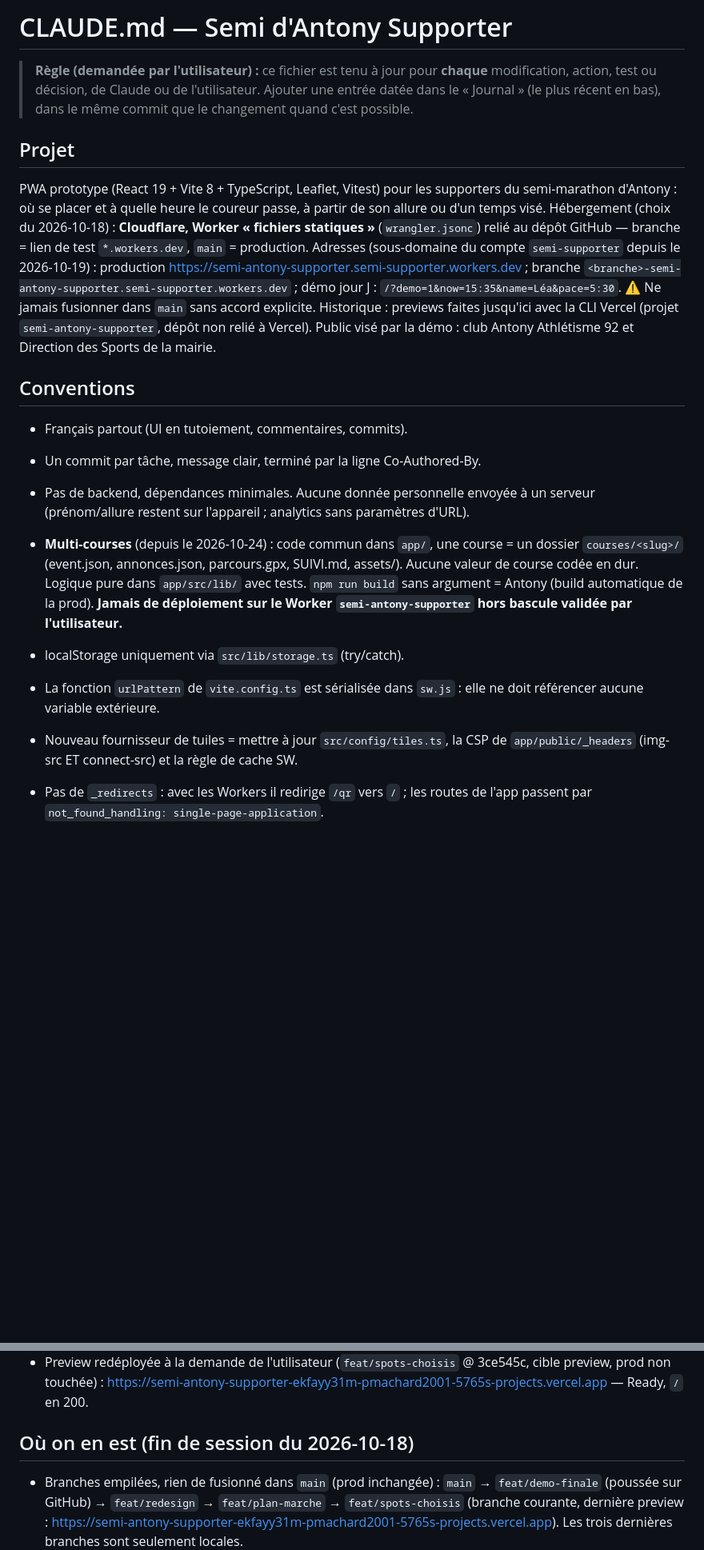
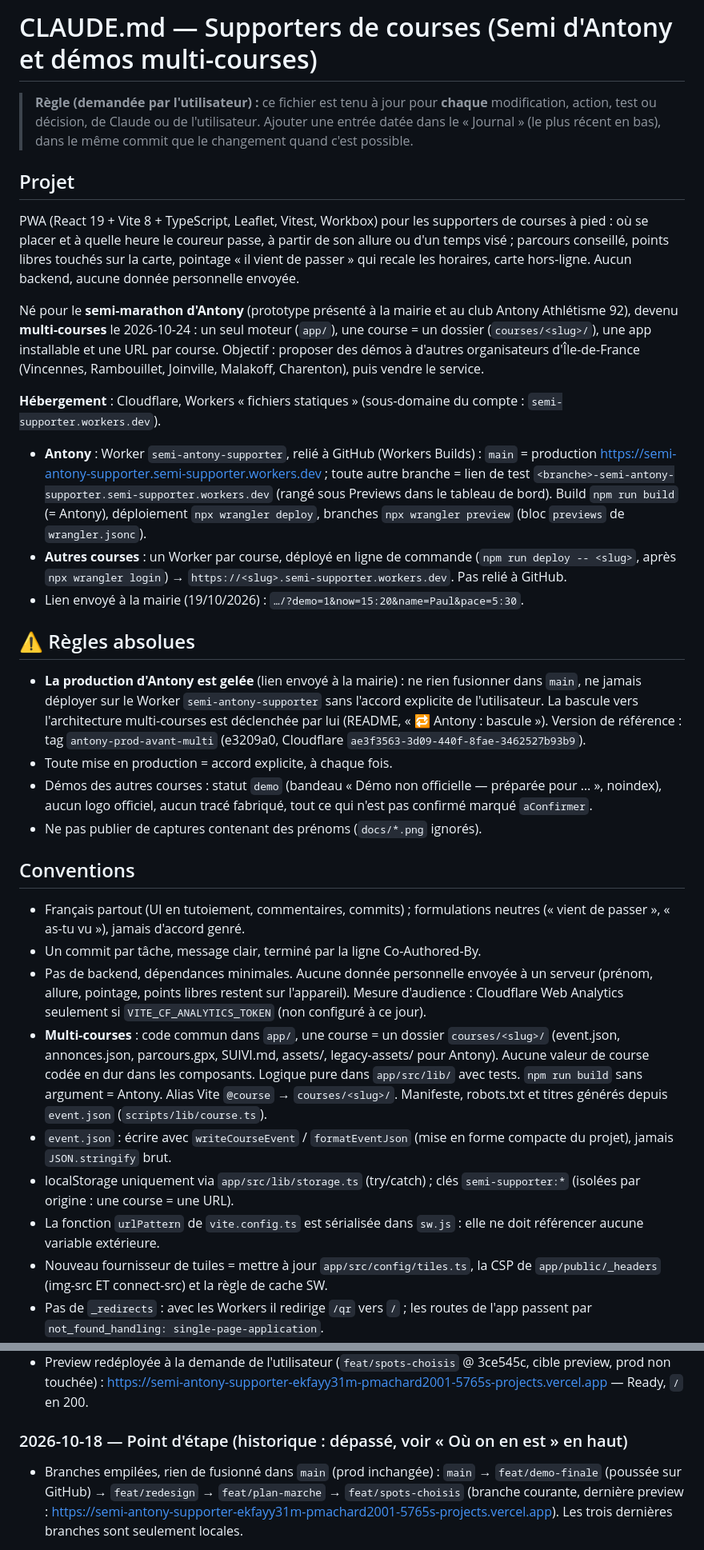
Before and after one commit to cobrasw3/semi-antony-supporter, a Markdown page: CLAUDE.md, 2 parts joined by grey strips. Shown at 80% size. Rendered like a GitHub page; blank space fills up the shorter version.

Commit message:
CLAUDE.md : vue d'ensemble à jour (multi-courses, règles, commandes, état au 24/10)
Co-Authored-By: Claude Opus 5.5 <noreply@anthropic.com>

```diff
--- a/CLAUDE.md
+++ b/CLAUDE.md
@@ -1,4 +1,4 @@
-# CLAUDE.md — Semi d'Antony Supporter
+# CLAUDE.md — Supporters de courses (Semi d'Antony et démos multi-courses)
 
 > **Règle (demandée par l'utilisateur) :** ce fichier est tenu à jour pour
 > **chaque** modification, action, test ou décision, de Claude ou de
@@ -7,38 +7,72 @@
 
 ## Projet
 
-PWA prototype (React 19 + Vite 8 + TypeScript, Leaflet, Vitest) pour les
-supporters du semi-marathon d'Antony : où se placer et à quelle heure le
-coureur passe, à partir de son allure ou d'un temps visé.
-Hébergement (choix du 2026-10-18) : **Cloudflare, Worker « fichiers
-statiques »** (`wrangler.jsonc`) relié au dépôt GitHub — branche = lien de
-test `*.workers.dev`, `main` = production.
-Adresses (sous-domaine du compte `semi-supporter` depuis le 2026-10-19) :
-production https://semi-antony-supporter.semi-supporter.workers.dev ;
-branche `<branche>-semi-antony-supporter.semi-supporter.workers.dev` ;
-démo jour J : `/?demo=1&now=15:35&name=Léa&pace=5:30`. ⚠️ Ne jamais fusionner dans `main` sans accord explicite.
-Historique : previews faites jusqu'ici avec la CLI Vercel (projet
-`semi-antony-supporter`, dépôt non relié à Vercel).
-Public visé par la démo : club Antony Athlétisme 92 et Direction des Sports
-de la mairie.
+PWA (React 19 + Vite 8 + TypeScript, Leaflet, Vitest, Workbox) pour les
+supporters de courses à pied : où se placer et à quelle heure le coureur
+passe, à partir de son allure ou d'un temps visé ; parcours conseillé,
+points libres touchés sur la carte, pointage « il vient de passer » qui
+recale les horaires, carte hors-ligne. Aucun backend, aucune donnée
+personnelle envoyée.
+
+Né pour le **semi-marathon d'Antony** (prototype présenté à la mairie et au
+club Antony Athlétisme 92), devenu **multi-courses** le 2026-10-24 : un seul
+moteur (`app/`), une course = un dossier (`courses/<slug>/`), une app
+installable et une URL par course. Objectif : proposer des démos à d'autres
+organisateurs d'Île-de-France (Vincennes, Rambouillet, Joinville, Malakoff,
+Charenton), puis vendre le service.
+
+**Hébergement** : Cloudflare, Workers « fichiers statiques » (sous-domaine
+du compte : `semi-supporter.workers.dev`).
+- **Antony** : Worker `semi-antony-supporter`, relié à GitHub (Workers
+  Builds) : `main` = production
+  https://semi-antony-supporter.semi-supporter.workers.dev ; toute autre
+  branche = lien de test `<branche>-semi-antony-supporter.semi-supporter.workers.dev`
+  (rangé sous Previews dans le tableau de bord). Build `npm run build`
+  (= Antony), déploiement `npx wrangler deploy`, branches `npx wrangler
+  preview` (bloc `previews` de `wrangler.jsonc`).
+- **Autres courses** : un Worker par course, déployé en ligne de commande
+  (`npm run deploy -- <slug>`, après `npx wrangler login`) →
+  `https://<slug>.semi-supporter.workers.dev`. Pas relié à GitHub.
+- Lien envoyé à la mairie (19/10/2026) :
+  `…/?demo=1&now=15:20&name=Paul&pace=5:30`.
+
+## ⚠️ Règles absolues
+
+- **La production d'Antony est gelée** (lien envoyé à la mairie) : ne rien
+  fusionner dans `main`, ne jamais déployer sur le Worker
+  `semi-antony-supporter` sans l'accord explicite de l'utilisateur. La
+  bascule vers l'architecture multi-courses est déclenchée par lui (README,
+  « 🔁 Antony : bascule »). Version de référence : tag
+  `antony-prod-avant-multi` (e3209a0, Cloudflare `ae3f3563-3d09-440f-8fae-3462527b93b9`).
+- Toute mise en production = accord explicite, à chaque fois.
+- Démos des autres courses : statut `demo` (bandeau « Démo non officielle —
+  préparée pour … », noindex), aucun logo officiel, aucun tracé fabriqué,
+  tout ce qui n'est pas confirmé marqué `aConfirmer`.
+- Ne pas publier de captures contenant des prénoms (`docs/*.png` ignorés).
 
 ## Conventions
 
-- Français partout (UI en tutoiement, commentaires, commits).
+- Français partout (UI en tutoiement, commentaires, commits) ; formulations
+  neutres (« vient de passer », « as-tu vu »), jamais d'accord genré.
 - Un commit par tâche, message clair, terminé par la ligne Co-Authored-By.
 - Pas de backend, dépendances minimales. Aucune donnée personnelle envoyée
-  à un serveur (prénom/allure restent sur l'appareil ; analytics sans
-  paramètres d'URL).
-- **Multi-courses** (depuis le 2026-10-24) : code commun dans `app/`, une
-  course = un dossier `courses/<slug>/` (event.json, annonces.json,
-  parcours.gpx, SUIVI.md, assets/). Aucune valeur de course codée en dur.
-  Logique pure dans `app/src/lib/` avec tests. `npm run build` sans argument
-  = Antony (build automatique de la prod). **Jamais de déploiement sur le
-  Worker `semi-antony-supporter` hors bascule validée par l'utilisateur.**
-- localStorage uniquement via `src/lib/storage.ts` (try/catch).
+  à un serveur (prénom, allure, pointage, points libres restent sur
+  l'appareil). Mesure d'audience : Cloudflare Web Analytics seulement si
+  `VITE_CF_ANALYTICS_TOKEN` (non configuré à ce jour).
+- **Multi-courses** : code commun dans `app/`, une course = un dossier
+  `courses/<slug>/` (event.json, annonces.json, parcours.gpx, SUIVI.md,
+  assets/, legacy-assets/ pour Antony). Aucune valeur de course codée en
+  dur dans les composants. Logique pure dans `app/src/lib/` avec tests.
+  `npm run build` sans argument = Antony. Alias Vite `@course` →
+  `courses/<slug>/`. Manifeste, robots.txt et titres générés depuis
+  `event.json` (`scripts/lib/course.ts`).
+- `event.json` : écrire avec `writeCourseEvent` / `formatEventJson`
+  (mise en forme compacte du projet), jamais `JSON.stringify` brut.
+- localStorage uniquement via `app/src/lib/storage.ts` (try/catch) ; clés
+  `semi-supporter:*` (isolées par origine : une course = une URL).
 - La fonction `urlPattern` de `vite.config.ts` est sérialisée dans `sw.js` :
   elle ne doit référencer aucune variable extérieure.
-- Nouveau fournisseur de tuiles = mettre à jour `src/config/tiles.ts`, la
+- Nouveau fournisseur de tuiles = mettre à jour `app/src/config/tiles.ts`, la
   CSP de `app/public/_headers` (img-src ET connect-src) et la règle de cache SW.
 - Pas de `_redirects` : avec les Workers il redirige `/qr` vers `/` ; les
   routes de l'app passent par `not_found_handling: single-page-application`.
@@ -427,7 +494,7 @@ node scripts/import-track.ts fichier.gpx                   # importe un tracé
   https://semi-antony-supporter-ekfayy31m-pmachard2001-5765s-projects.vercel.app
   — Ready, `/` en 200.
 
-## Où on en est (fin de session du 2026-10-18)
+### 2026-10-18 — Point d'étape (historique : dépassé, voir « Où on en est » en haut)
 
 - Branches empilées, rien de fusionné dans `main` (prod inchangée) :
   `main` → `feat/demo-finale` (poussée sur GitHub) → `feat/redesign` →
```
Also changed, not shown: other parts of CLAUDE.md (+69 -26 lines).
